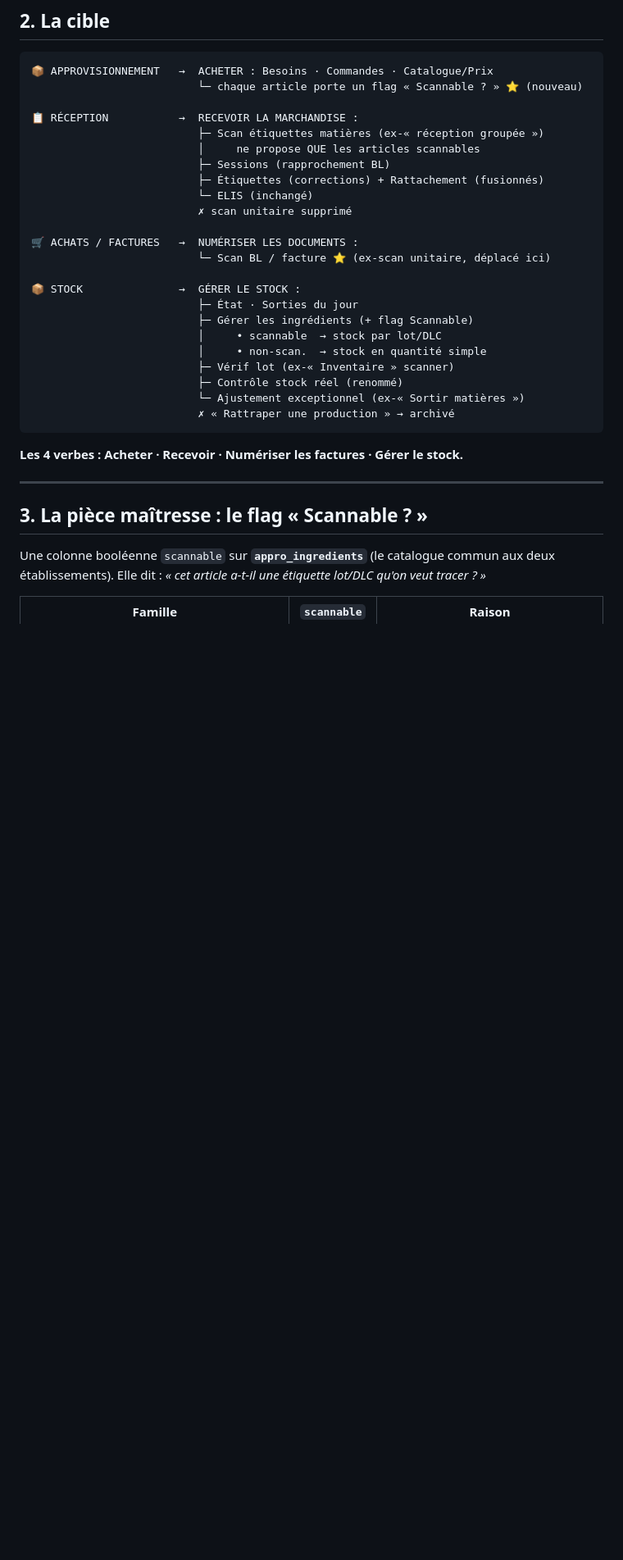
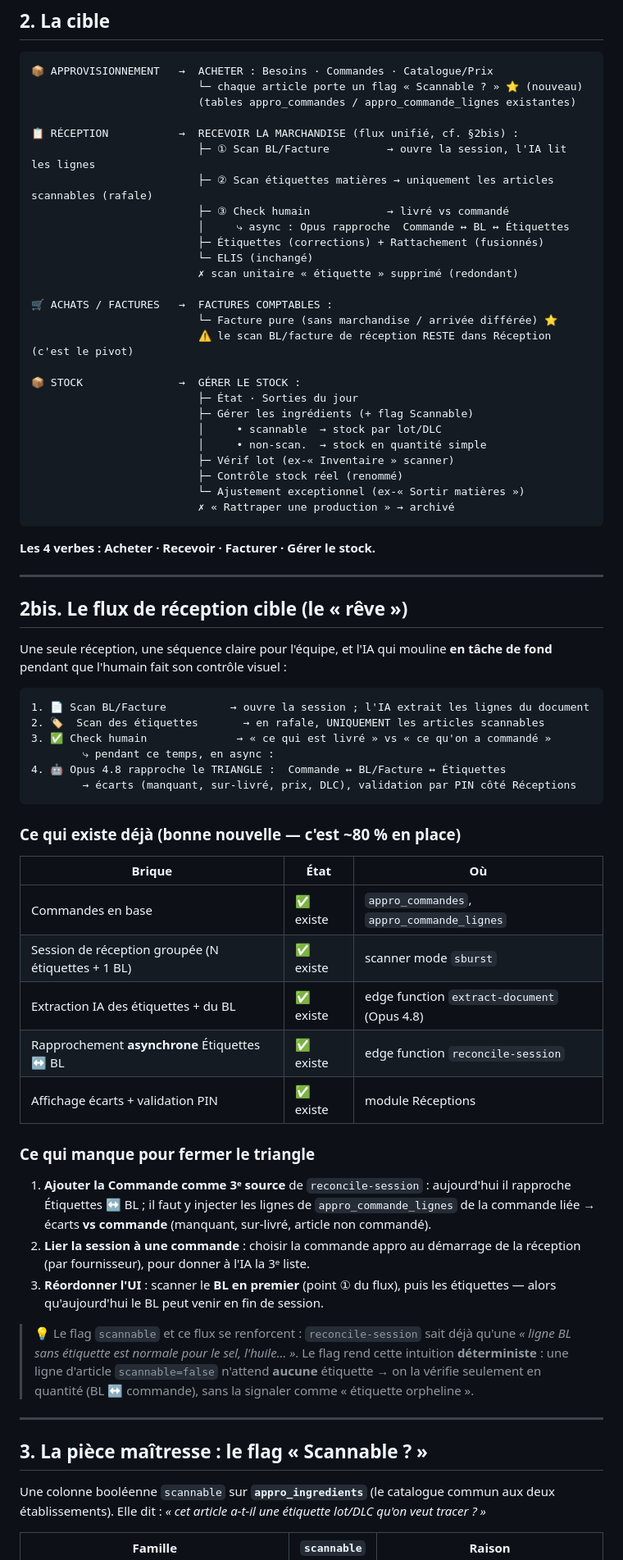
Before and after one commit to Bresleric/planb-tools, a Markdown page: docs/REORG-STOCK-RECEPTION.md, the part around one of its changes. Shown at 82% size. Rendered like a GitHub page; blank space fills up the shorter version.

Commit message:
docs: integrer le flux reception reve (triangle Commande-BL-Etiquettes) dans la feuille de route

````diff
--- a/docs/REORG-STOCK-RECEPTION.md
+++ b/docs/REORG-STOCK-RECEPTION.md
@@ -43,17 +43,20 @@ qui doit l'être pour l'HACCP.
 ```
 📦 APPROVISIONNEMENT   →  ACHETER : Besoins · Commandes · Catalogue/Prix
                           └─ chaque article porte un flag « Scannable ? » ⭐ (nouveau)
+                          (tables appro_commandes / appro_commande_lignes existantes)
 
-📋 RÉCEPTION           →  RECEVOIR LA MARCHANDISE :
-                          ├─ Scan étiquettes matières (ex-« réception groupée »)
-                          │     ne propose QUE les articles scannables
-                          ├─ Sessions (rapprochement BL)
+📋 RÉCEPTION           →  RECEVOIR LA MARCHANDISE (flux unifié, cf. §2bis) :
+                          ├─ ① Scan BL/Facture         → ouvre la session, l'IA lit les lignes
+                          ├─ ② Scan étiquettes matières → uniquement les articles scannables (rafale)
+                          ├─ ③ Check humain            → livré vs commandé
+                          │     ⤷ async : Opus rapproche  Commande ↔ BL ↔ Étiquettes
                           ├─ Étiquettes (corrections) + Rattachement (fusionnés)
                           └─ ELIS (inchangé)
-                          ✗ scan unitaire supprimé
+                          ✗ scan unitaire « étiquette » supprimé (redondant)
 
-🛒 ACHATS / FACTURES   →  NUMÉRISER LES DOCUMENTS :
-                          └─ Scan BL / facture ⭐ (ex-scan unitaire, déplacé ici)
+🛒 ACHATS / FACTURES   →  FACTURES COMPTABLES :
+                          └─ Facture pure (sans marchandise / arrivée différée) ⭐
+                          ⚠️ le scan BL/facture de réception RESTE dans Réception (c'est le pivot)
 
 📦 STOCK               →  GÉRER LE STOCK :
                           ├─ État · Sorties du jour
@@ -66,7 +69,50 @@ qui doit l'être pour l'HACCP.
                           ✗ « Rattraper une production » → archivé
 ```
 
-**Les 4 verbes : Acheter · Recevoir · Numériser les factures · Gérer le stock.**
+**Les 4 verbes : Acheter · Recevoir · Facturer · Gérer le stock.**
+
+---
+
+## 2bis. Le flux de réception cible (le « rêve »)
+
+Une seule réception, une séquence claire pour l'équipe, et l'IA qui mouline **en
+tâche de fond** pendant que l'humain fait son contrôle visuel :
+
+```
+1. 📄 Scan BL/Facture          → ouvre la session ; l'IA extrait les lignes du document
+2. 🏷️  Scan des étiquettes       → en rafale, UNIQUEMENT les articles scannables
+3. ✅ Check humain              → « ce qui est livré » vs « ce qu'on a commandé »
+        ⤷ pendant ce temps, en async :
+4. 🤖 Opus 4.8 rapproche le TRIANGLE :  Commande ↔ BL/Facture ↔ Étiquettes
+        → écarts (manquant, sur-livré, prix, DLC), validation par PIN côté Réceptions
+```
+
+### Ce qui existe déjà (bonne nouvelle — c'est ~80 % en place)
+
+| Brique | État | Où |
+|---|---|---|
+| Commandes en base | ✅ existe | `appro_commandes`, `appro_commande_lignes` |
+| Session de réception groupée (N étiquettes + 1 BL) | ✅ existe | scanner mode `sburst` |
+| Extraction IA des étiquettes + du BL | ✅ existe | edge function `extract-document` (Opus 4.8) |
+| Rapprochement **asynchrone** Étiquettes ↔ BL | ✅ existe | edge function `reconcile-session` |
+| Affichage écarts + validation PIN | ✅ existe | module Réceptions |
+
+### Ce qui manque pour fermer le triangle
+
+1. **Ajouter la Commande comme 3ᵉ source** de `reconcile-session` : aujourd'hui
+   il rapproche Étiquettes ↔ BL ; il faut y injecter les lignes de
+   `appro_commande_lignes` de la commande liée → écarts **vs commande** (manquant,
+   sur-livré, article non commandé).
+2. **Lier la session à une commande** : choisir la commande appro au démarrage de
+   la réception (par fournisseur), pour donner à l'IA la 3ᵉ liste.
+3. **Réordonner l'UI** : scanner le **BL en premier** (point ① du flux), puis les
+   étiquettes — alors qu'aujourd'hui le BL peut venir en fin de session.
+
+> 💡 Le flag `scannable` et ce flux se renforcent : `reconcile-session` sait déjà
+> qu'une *« ligne BL sans étiquette est normale pour le sel, l'huile… »*. Le flag
+> rend cette intuition **déterministe** : une ligne d'article `scannable=false`
+> n'attend **aucune** étiquette → on la vérifie seulement en quantité (BL ↔
+> commande), sans la signaler comme « étiquette orpheline ».
 
 ---
 
````
Also changed, not shown: other parts of docs/REORG-STOCK-RECEPTION.md (+34 -14 lines).
